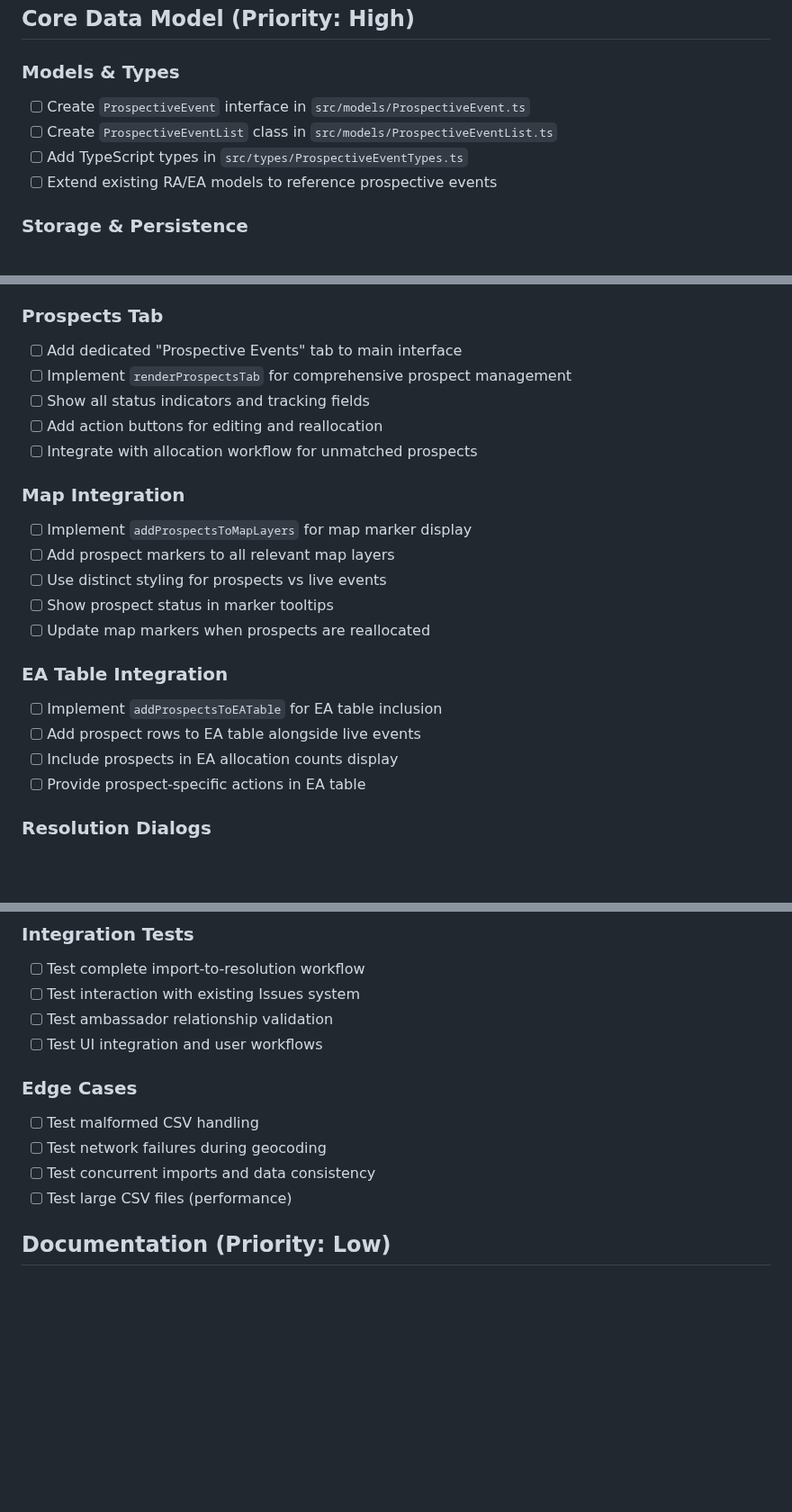
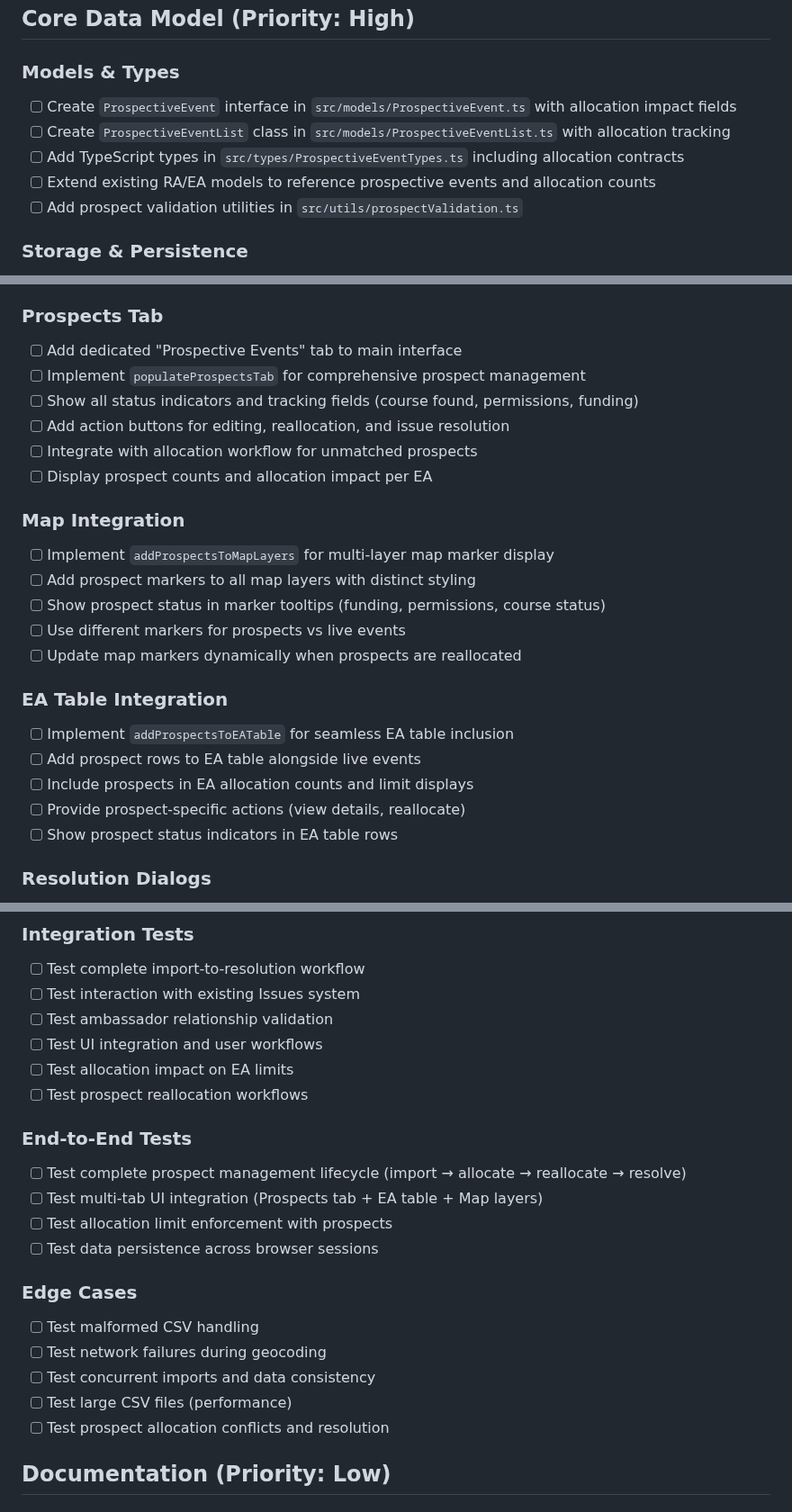
Before and after one commit to johnsyweb/ambassy, a Markdown page: specs/007-prospective-events/tasks.md, 3 parts joined by grey strips. Shown at 90% size. Drawn GitHub-style; blank space fills up the shorter version.

Commit message:
tasks: finalize comprehensive implementation tasks for prospective events
**Task Breakdown Complete:**
- 30+ detailed implementation tasks across all components
- Allocation system integration with EA limit impact tracking
- Multi-tab UI integration (Prospects tab + EA table + Map layers)
- Comprehensive testing strategy (unit + integration + e2e)
- Data validation, geocoding, and Issues system integration

**Key Task Additions:**
- Allocation impact tracking and REA inheritance
- End-to-end testing for complete prospect lifecycles
- Multi-layer UI integration with dynamic updates
- Prospect-specific validation and business rules

**Priority Structure:**
- High: Core data model, CSV processing, allocation system
- Medium: Geocoding, UI components, Issues integration
- Low: Documentation and final QA

All implementation tasks now fully specified and ready for development.

```diff
--- a/specs/007-prospective-events/tasks.md
+++ b/specs/007-prospective-events/tasks.md
@@ -7,10 +7,11 @@ Implementation tasks for the Prospective Events feature, broken down by componen
 ## Core Data Model (Priority: High)
 
 ### Models & Types
-- [ ] Create `ProspectiveEvent` interface in `src/models/ProspectiveEvent.ts`
-- [ ] Create `ProspectiveEventList` class in `src/models/ProspectiveEventList.ts`
-- [ ] Add TypeScript types in `src/types/ProspectiveEventTypes.ts`
-- [ ] Extend existing RA/EA models to reference prospective events
+- [ ] Create `ProspectiveEvent` interface in `src/models/ProspectiveEvent.ts` with allocation impact fields
+- [ ] Create `ProspectiveEventList` class in `src/models/ProspectiveEventList.ts` with allocation tracking
+- [ ] Add TypeScript types in `src/types/ProspectiveEventTypes.ts` including allocation contracts
+- [ ] Extend existing RA/EA models to reference prospective events and allocation counts
+- [ ] Add prospect validation utilities in `src/utils/prospectValidation.ts`
 
 ### Storage & Persistence
 - [ ] Add localStorage persistence functions (`saveProspectiveEvents`, `loadProspectiveEvents`)
@@ -71,23 +79,25 @@ Implementation tasks for the Prospective Events feature, broken down by componen
 
 ### Prospects Tab
 - [ ] Add dedicated "Prospective Events" tab to main interface
-- [ ] Implement `renderProspectsTab` for comprehensive prospect management
-- [ ] Show all status indicators and tracking fields
-- [ ] Add action buttons for editing and reallocation
+- [ ] Implement `populateProspectsTab` for comprehensive prospect management
+- [ ] Show all status indicators and tracking fields (course found, permissions, funding)
+- [ ] Add action buttons for editing, reallocation, and issue resolution
 - [ ] Integrate with allocation workflow for unmatched prospects
+- [ ] Display prospect counts and allocation impact per EA
 
 ### Map Integration
-- [ ] Implement `addProspectsToMapLayers` for map marker display
-- [ ] Add prospect markers to all relevant map layers
-- [ ] Use distinct styling for prospects vs live events
-- [ ] Show prospect status in marker tooltips
-- [ ] Update map markers when prospects are reallocated
+- [ ] Implement `addProspectsToMapLayers` for multi-layer map marker display
+- [ ] Add prospect markers to all map layers with distinct styling
+- [ ] Show prospect status in marker tooltips (funding, permissions, course status)
+- [ ] Use different markers for prospects vs live events
+- [ ] Update map markers dynamically when prospects are reallocated
 
 ### EA Table Integration
-- [ ] Implement `addProspectsToEATable` for EA table inclusion
+- [ ] Implement `addProspectsToEATable` for seamless EA table inclusion
 - [ ] Add prospect rows to EA table alongside live events
-- [ ] Include prospects in EA allocation counts display
-- [ ] Provide prospect-specific actions in EA table
+- [ ] Include prospects in EA allocation counts and limit displays
+- [ ] Provide prospect-specific actions (view details, reallocate)
+- [ ] Show prospect status indicators in EA table rows
 
 ### Resolution Dialogs
 - [ ] Create prospective event resolution dialog
@@ -120,12 +130,21 @@ Implementation tasks for the Prospective Events feature, broken down by componen
 - [ ] Test interaction with existing Issues system
 - [ ] Test ambassador relationship validation
 - [ ] Test UI integration and user workflows
+- [ ] Test allocation impact on EA limits
+- [ ] Test prospect reallocation workflows
+
+### End-to-End Tests
+- [ ] Test complete prospect management lifecycle (import → allocate → reallocate → resolve)
+- [ ] Test multi-tab UI integration (Prospects tab + EA table + Map layers)
+- [ ] Test allocation limit enforcement with prospects
+- [ ] Test data persistence across browser sessions
 
 ### Edge Cases
 - [ ] Test malformed CSV handling
 - [ ] Test network failures during geocoding
 - [ ] Test concurrent imports and data consistency
 - [ ] Test large CSV files (performance)
+- [ ] Test prospect allocation conflicts and resolution
 
 ## Documentation (Priority: Low)
 
```
Also changed, not shown: other parts of specs/007-prospective-events/tasks.md (+7 -0 lines).
